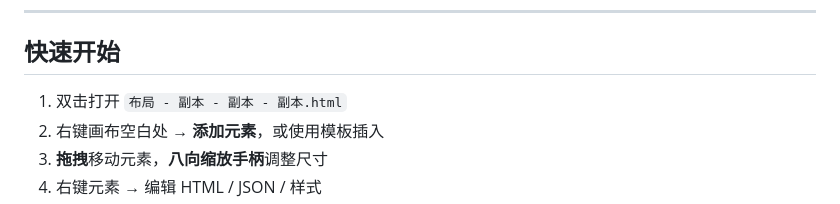
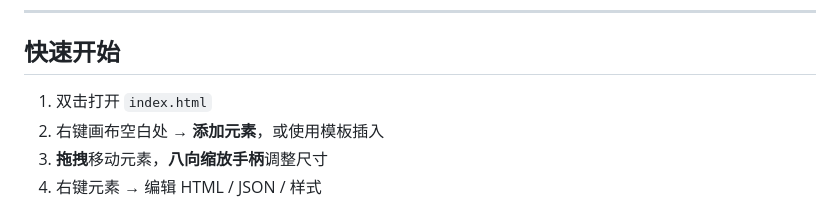
Before and after one commit to HanMuYa/html-drap-drop-design, a Markdown page: README.md, the part around the change. GitHub-like rendering.

Commit message:
Update file name in quick start instructions

```diff
--- a/README.md
+++ b/README.md
@@ -6,7 +6,7 @@
 
 ## 快速开始
 
-1. 双击打开 `布局 - 副本 - 副本 - 副本.html`
+1. 双击打开 `index.html`
 2. 右键画布空白处 → **添加元素**，或使用模板插入
 3. **拖拽**移动元素，**八向缩放手柄**调整尺寸
 4. 右键元素 → 编辑 HTML / JSON / 样式
```
